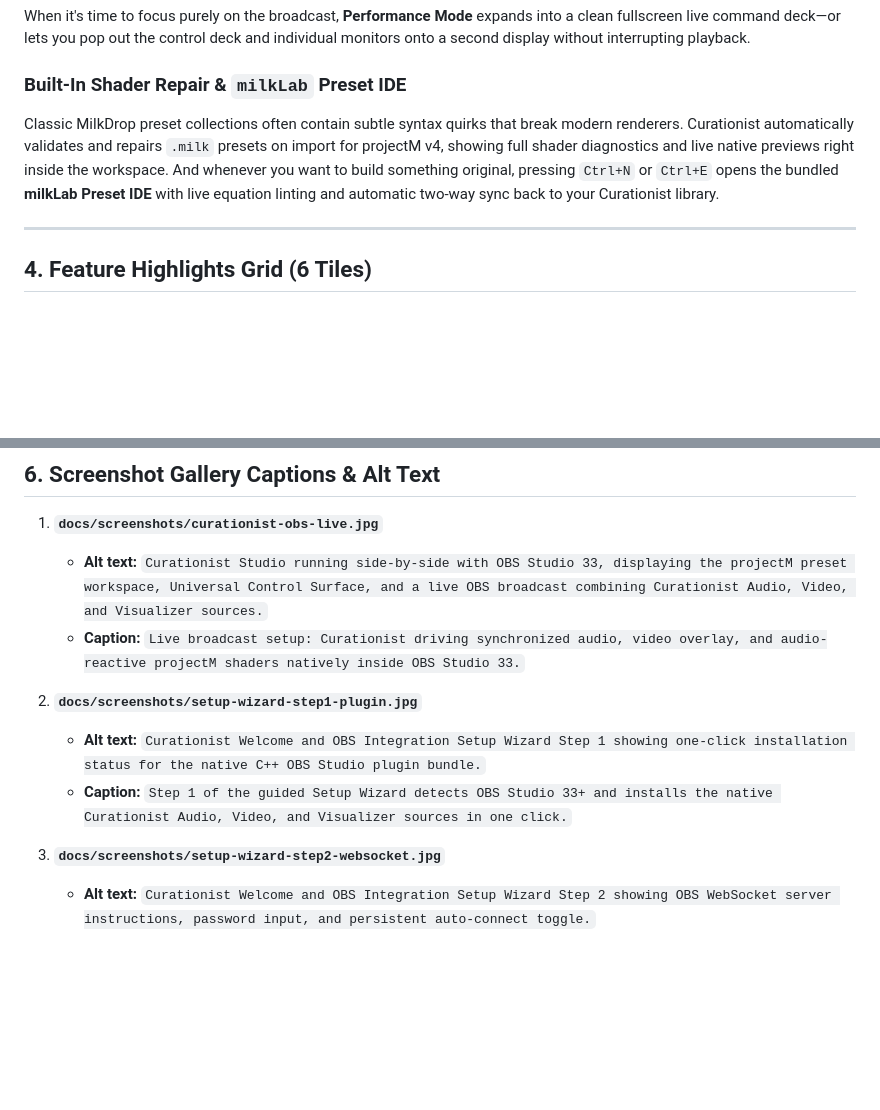
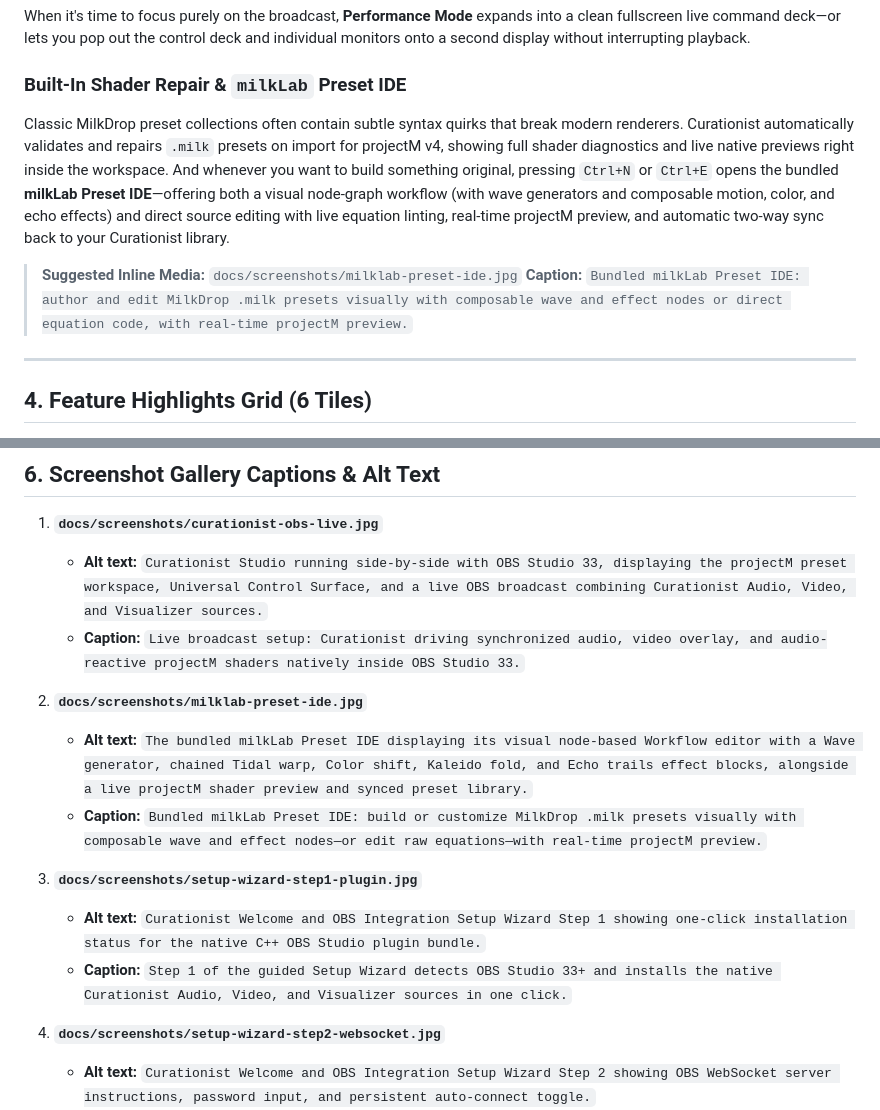
Before and after one commit to obcache/curationist, a Markdown page: docs/SORRYNEEDBOOST-WEBSITE.md, 2 parts joined by grey strips. Drawn GitHub-style; blank space fills up the shorter version.

```diff
--- a/docs/SORRYNEEDBOOST-WEBSITE.md
+++ b/docs/SORRYNEEDBOOST-WEBSITE.md
@@ -54,7 +54,10 @@ When it's time to focus purely on the broadcast, **Performance Mode** expands in
 
 ### Built-In Shader Repair & `milkLab` Preset IDE
 
-Classic MilkDrop preset collections often contain subtle syntax quirks that break modern renderers. Curationist automatically validates and repairs `.milk` presets on import for projectM v4, showing full shader diagnostics and live native previews right inside the workspace. And whenever you want to build something original, pressing `Ctrl+N` or `Ctrl+E` opens the bundled **milkLab Preset IDE** with live equation linting and automatic two-way sync back to your Curationist library.
+Classic MilkDrop preset collections often contain subtle syntax quirks that break modern renderers. Curationist automatically validates and repairs `.milk` presets on import for projectM v4, showing full shader diagnostics and live native previews right inside the workspace. And whenever you want to build something original, pressing `Ctrl+N` or `Ctrl+E` opens the bundled **milkLab Preset IDE**—offering both a visual node-graph workflow (with wave generators and composable motion, color, and echo effects) and direct source editing with live equation linting, real-time projectM preview, and automatic two-way sync back to your Curationist library.
+
+> **Suggested Inline Media:** `docs/screenshots/milklab-preset-ide.jpg`
+> **Caption:** `Bundled milkLab Preset IDE: author and edit MilkDrop .milk presets visually with composable wave and effect nodes or direct equation code, with real-time projectM preview.`
 
 ---
 
@@ -100,10 +103,14 @@ Classic MilkDrop preset collections often contain subtle syntax quirks that brea
    - **Alt text:** `Curationist Studio running side-by-side with OBS Studio 33, displaying the projectM preset workspace, Universal Control Surface, and a live OBS broadcast combining Curationist Audio, Video, and Visualizer sources.`
    - **Caption:** `Live broadcast setup: Curationist driving synchronized audio, video overlay, and audio-reactive projectM shaders natively inside OBS Studio 33.`
 
-2. **`docs/screenshots/setup-wizard-step1-plugin.jpg`**
+2. **`docs/screenshots/milklab-preset-ide.jpg`**
+   - **Alt text:** `The bundled milkLab Preset IDE displaying its visual node-based Workflow editor with a Wave generator, chained Tidal warp, Color shift, Kaleido fold, and Echo trails effect blocks, alongside a live projectM shader preview and synced preset library.`
+   - **Caption:** `Bundled milkLab Preset IDE: build or customize MilkDrop .milk presets visually with composable wave and effect nodes—or edit raw equations—with real-time projectM preview.`
+
+3. **`docs/screenshots/setup-wizard-step1-plugin.jpg`**
    - **Alt text:** `Curationist Welcome and OBS Integration Setup Wizard Step 1 showing one-click installation status for the native C++ OBS Studio plugin bundle.`
    - **Caption:** `Step 1 of the guided Setup Wizard detects OBS Studio 33+ and installs the native Curationist Audio, Video, and Visualizer sources in one click.`
 
-3. **`docs/screenshots/setup-wizard-step2-websocket.jpg`**
+4. **`docs/screenshots/setup-wizard-step2-websocket.jpg`**
    - **Alt text:** `Curationist Welcome and OBS Integration Setup Wizard Step 2 showing OBS WebSocket server instructions, password input, and persistent auto-connect toggle.`
    - **Caption:** `Step 2 connects Curationist to OBS WebSocket v5 with persistent auto-reconnect and automatic source discovery.`
```
Also changed, not shown: README.md (+3 -1 lines), docs/OBS-FORUM-SUBMISSION.md (+9 -6 lines), docs/screenshots/milklab-preset-ide.jpg (added).
